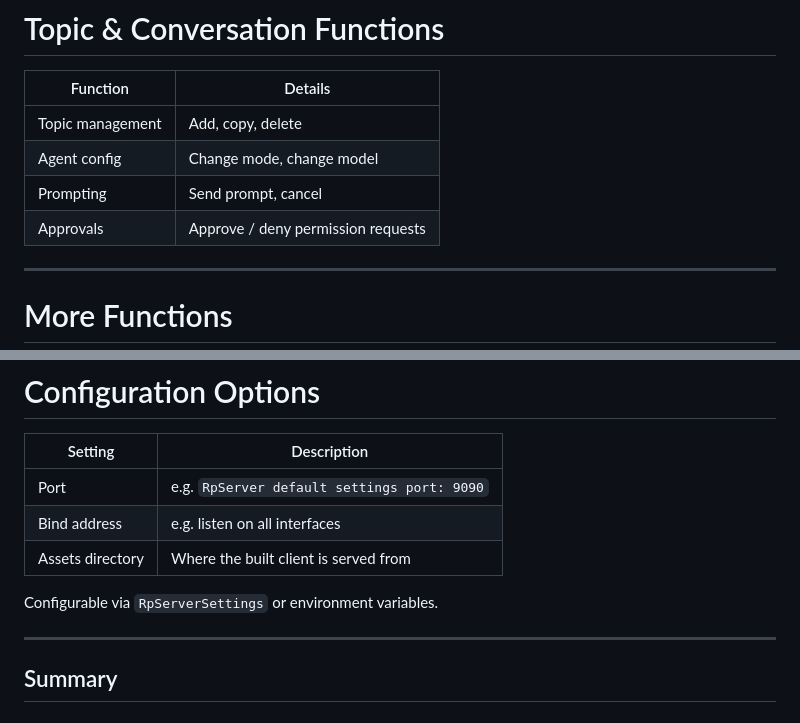
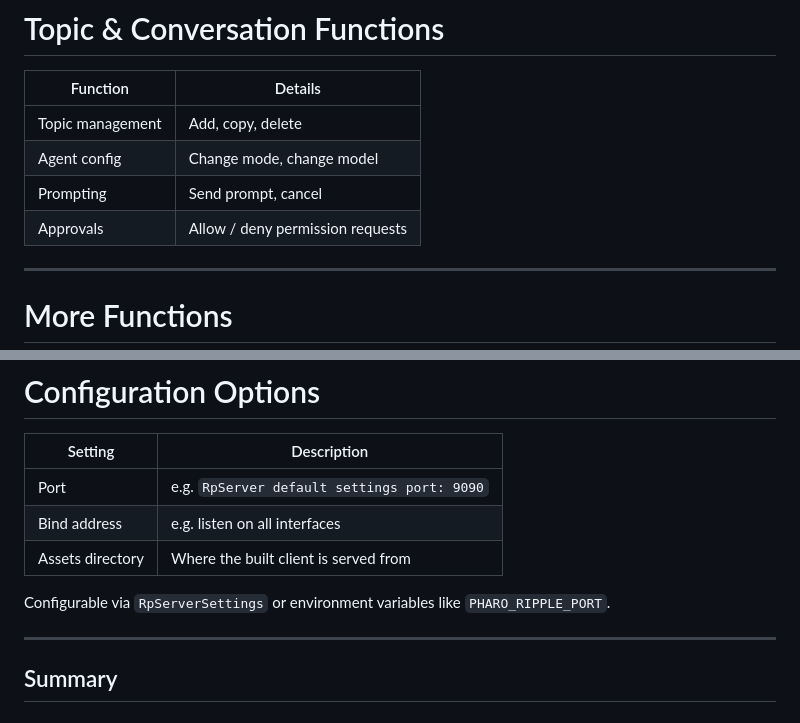
Before and after one commit to mumez/pharo-agentic-browser-slides, a Markdown page: pharo-agentic-browser-web-ui-en.md, 2 parts joined by grey strips. GitHub-like rendering.

```diff
--- a/pharo-agentic-browser-web-ui-en.md
+++ b/pharo-agentic-browser-web-ui-en.md
@@ -199,7 +199,7 @@ section.column-layout { justify-content: center; gap: 40px; }
 | Topic management | Add, copy, delete |
 | Agent config | Change mode, change model |
 | Prompting | Send prompt, cancel |
-| Approvals | Approve / deny permission requests |
+| Approvals | Allow / deny permission requests |
 
 ---
 
@@ -247,7 +247,7 @@ Accessing over anything other than <code>localhost</code>? Route through a rever
 | Bind address | e.g. listen on all interfaces |
 | Assets directory | Where the built client is served from |
 
-Configurable via `RpServerSettings` or environment variables.
+Configurable via `RpServerSettings` or environment variables like `PHARO_RIPPLE_PORT`.
 
 ---
 
```
Also changed, not shown: other parts of pharo-agentic-browser-web-ui-en.md (+3 -3 lines), pharo-agentic-browser-web-ui-ja.md (added, +277 -0 lines).
